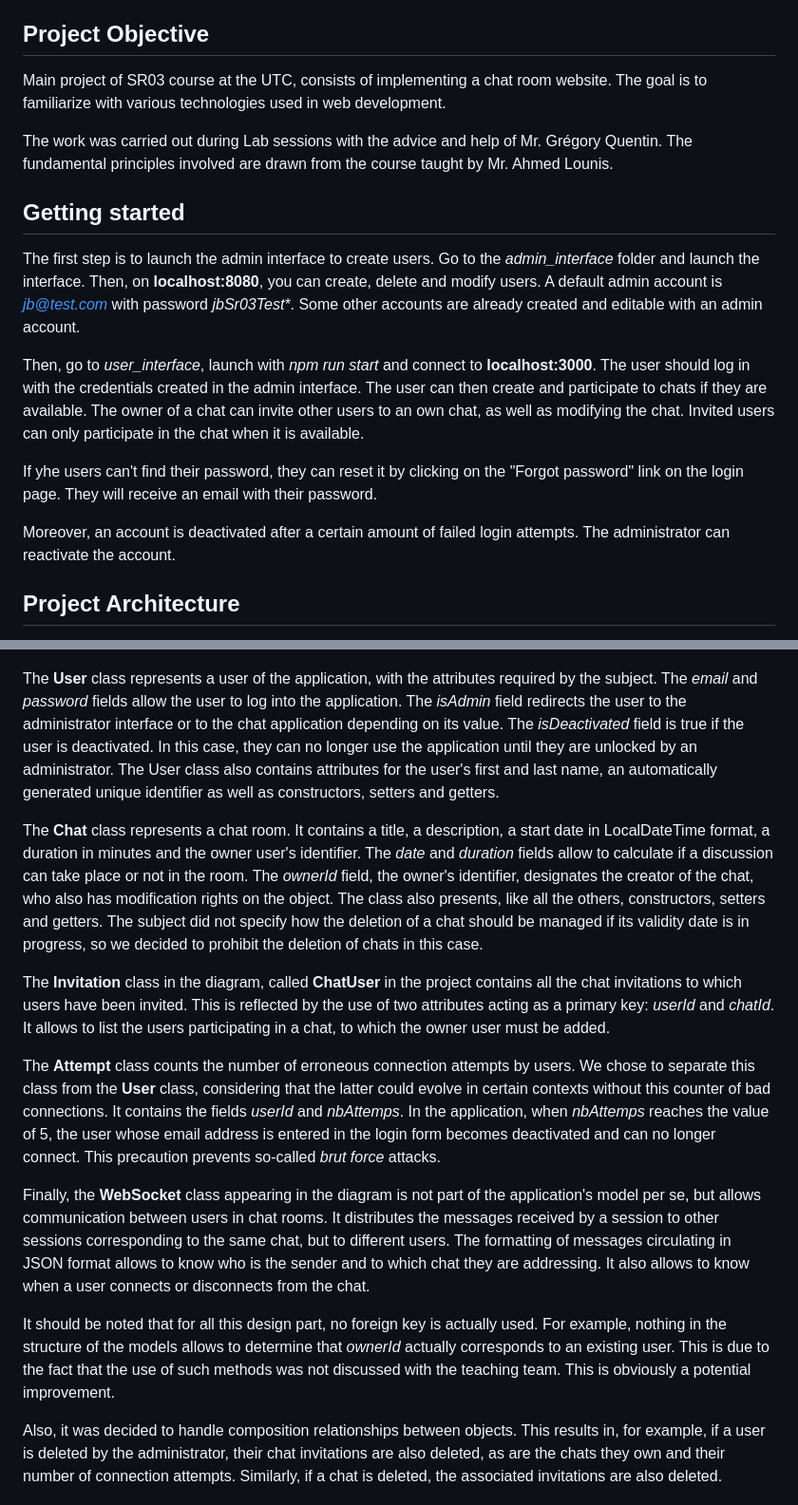
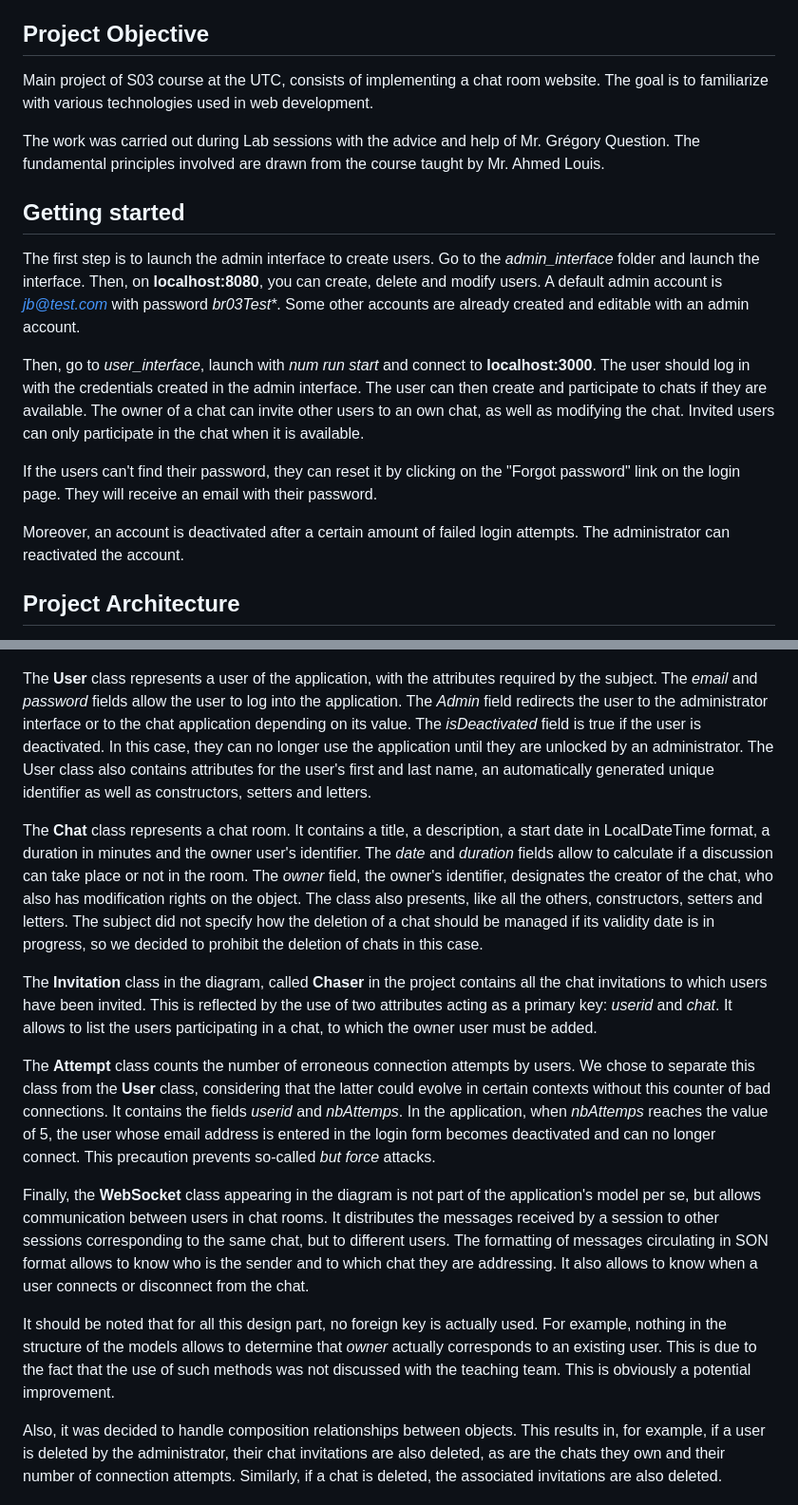
Before and after one commit to milairhu/WebSocketChat, a Markdown page: README.md, 2 parts joined by grey strips. Shown at 95% size. GitHub-like rendering.

```diff
--- a/README.md
+++ b/README.md
@@ -4,19 +4,19 @@ Due on 17/06/2023.
 
 ## Project Objective
 
-Main project of SR03 course at the UTC, consists of implementing a chat room website. The goal is to familiarize with various technologies used in web development.
+Main project of S03 course at the UTC, consists of implementing a chat room website. The goal is to familiarize with various technologies used in web development.
 
-The work was carried out during Lab sessions with the advice and help of Mr. Grégory Quentin. The fundamental principles involved are drawn from the course taught by Mr. Ahmed Lounis.
+The work was carried out during Lab sessions with the advice and help of Mr. Grégory Question. The fundamental principles involved are drawn from the course taught by Mr. Ahmed Louis.
 
 ## Getting started
 
-The first step is to launch the admin interface to create users. Go to the *admin_interface* folder and launch the interface. Then, on **localhost:8080**, you can create, delete and modify users. A default admin account is *jb@test.com* with password *jbSr03Test\**. Some other accounts are already created and editable with an admin account.
+The first step is to launch the admin interface to create users. Go to the *admin_interface* folder and launch the interface. Then, on **localhost:8080**, you can create, delete and modify users. A default admin account is *jb@test.com* with password *br03Test\**. Some other accounts are already created and editable with an admin account.
 
-Then, go to *user_interface*, launch with *npm run start* and connect to **localhost:3000**. The user should log in with the credentials created in the admin interface. The user can then create and participate to chats if they are available. The owner of a chat can invite other users to an own chat, as well as modifying the chat. Invited users can only participate in the chat when it is available.
+Then, go to *user_interface*, launch with *num run start* and connect to **localhost:3000**. The user should log in with the credentials created in the admin interface. The user can then create and participate to chats if they are available. The owner of a chat can invite other users to an own chat, as well as modifying the chat. Invited users can only participate in the chat when it is available.
 
-If yhe users can't find their password, they can reset it by clicking on the "Forgot password" link on the login page. They will receive an email with their password.
+If the users can't find their password, they can reset it by clicking on the "Forgot password" link on the login page. They will receive an email with their password.
 
-Moreover, an account is deactivated after a certain amount of failed login attempts. The administrator can reactivate the account.
+Moreover, an account is deactivated after a certain amount of failed login attempts. The administrator can reactivated the account.
 
 ## Project Architecture
 
@@ -50,30 +50,30 @@ The class diagram contained in the "design" folder summarizes our design choices
 
 The **User** class represents a user of the application, with the attributes required by the subject.
 The *email* and *password* fields allow the user to log into the application.
-The *isAdmin* field redirects the user to the administrator interface or to the chat application depending on its value.
+The *Admin* field redirects the user to the administrator interface or to the chat application depending on its value.
 The *isDeactivated* field is true if the user is deactivated. In this case, they can no longer use the application until they are unlocked by an administrator.
-The User class also contains attributes for the user's first and last name, an automatically generated unique identifier as well as constructors, setters and getters.
+The User class also contains attributes for the user's first and last name, an automatically generated unique identifier as well as constructors, setters and letters.
 
 The **Chat** class represents a chat room.
 It contains a title, a description, a start date in LocalDateTime format, a duration in minutes and the owner user's identifier.
 The *date* and *duration* fields allow to calculate if a discussion can take place or not in the room.
-The *ownerId* field, the owner's identifier, designates the creator of the chat, who also has modification rights on the object.
-The class also presents, like all the others, constructors, setters and getters.
+The *owner* field, the owner's identifier, designates the creator of the chat, who also has modification rights on the object.
+The class also presents, like all the others, constructors, setters and letters.
 The subject did not specify how the deletion of a chat should be managed if its validity date is in progress, so we decided to prohibit the deletion of chats in this case.
 
-The **Invitation** class in the diagram, called **ChatUser** in the project contains all the chat invitations to which users have been invited. This is reflected by the use of two attributes acting as a primary key: *userId* and *chatId*.
+The **Invitation** class in the diagram, called **Chaser** in the project contains all the chat invitations to which users have been invited. This is reflected by the use of two attributes acting as a primary key: *userid* and *chat*.
 It allows to list the users participating in a chat, to which the owner user must be added.
 
 The **Attempt** class counts the number of erroneous connection attempts by users.
 We chose to separate this class from the **User** class, considering that the latter could evolve in certain contexts without this counter of bad connections.
-It contains the fields *userId* and *nbAttemps*. In the application, when *nbAttemps* reaches the value of 5, the user whose email address is entered in the login form becomes deactivated and can no longer connect.
-This precaution prevents so-called *brut force* attacks.
+It contains the fields *userid* and *nbAttemps*. In the application, when *nbAttemps* reaches the value of 5, the user whose email address is entered in the login form becomes deactivated and can no longer connect.
+This precaution prevents so-called *but force* attacks.
 
 Finally, the **WebSocket** class appearing in the diagram is not part of the application's model per se, but allows communication between users in chat rooms.
 It distributes the messages received by a session to other sessions corresponding to the same chat, but to different users.
-The formatting of messages circulating in JSON format allows to know who is the sender and to which chat they are addressing. It also allows to know when a user connects or disconnects from the chat.
+The formatting of messages circulating in SON format allows to know who is the sender and to which chat they are addressing. It also allows to know when a user connects or disconnect from the chat.
 
-It should be noted that for all this design part, no foreign key is actually used. For example, nothing in the structure of the models allows to determine that *ownerId* actually corresponds to an existing user. This is due to the fact that the use of such methods was not discussed with the teaching team. This is obviously a potential improvement.
+It should be noted that for all this design part, no foreign key is actually used. For example, nothing in the structure of the models allows to determine that *owner* actually corresponds to an existing user. This is due to the fact that the use of such methods was not discussed with the teaching team. This is obviously a potential improvement.
 
 Also, it was decided to handle composition relationships between objects.
 This results in, for example, if a user is deleted by the administrator, their chat invitations are also deleted, as are the chats they own and their number of connection attempts. Similarly, if a chat is deleted, the associated invitations are also deleted.
```
Also changed, not shown: other parts of README.md (+29 -29 lines).
